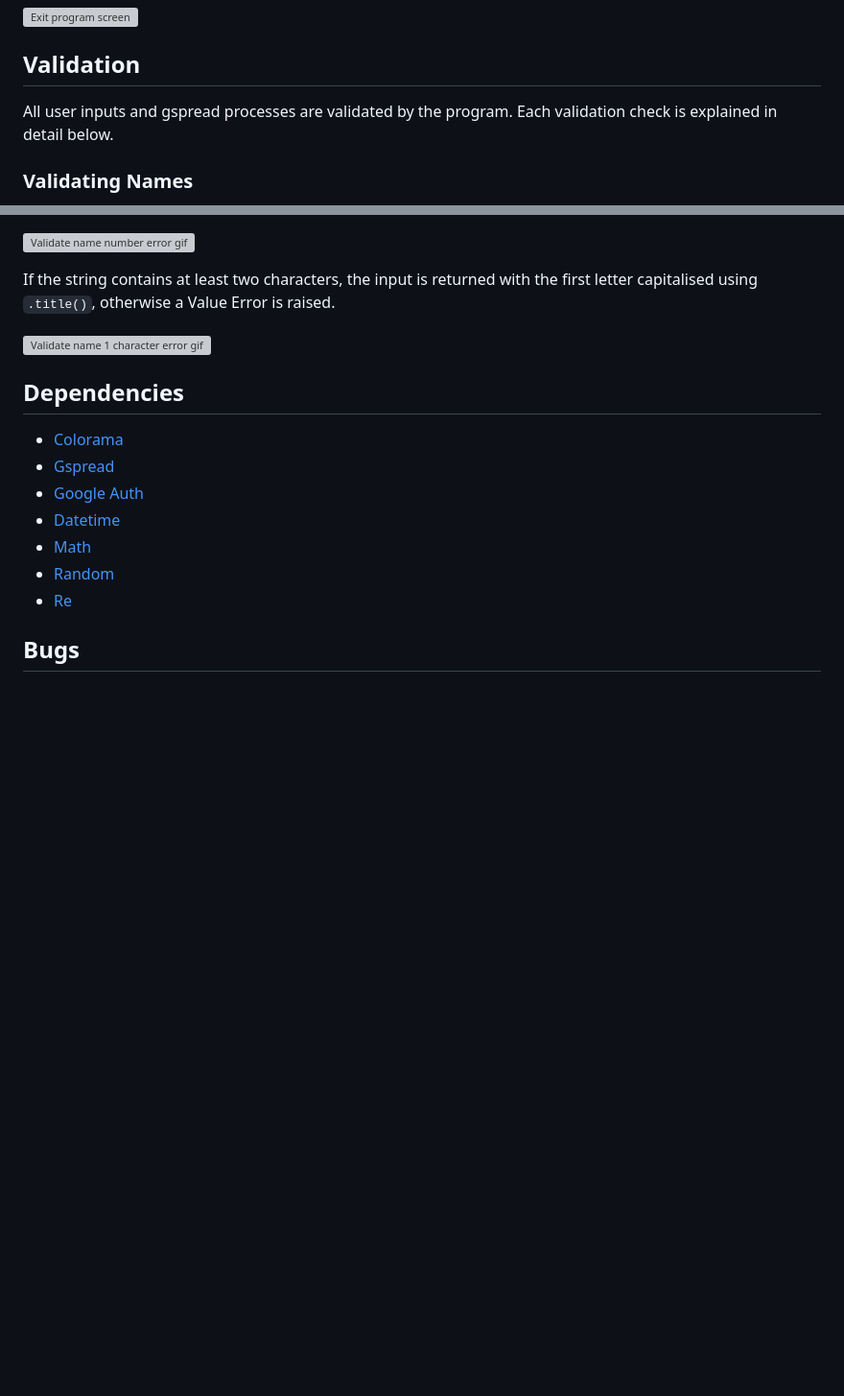
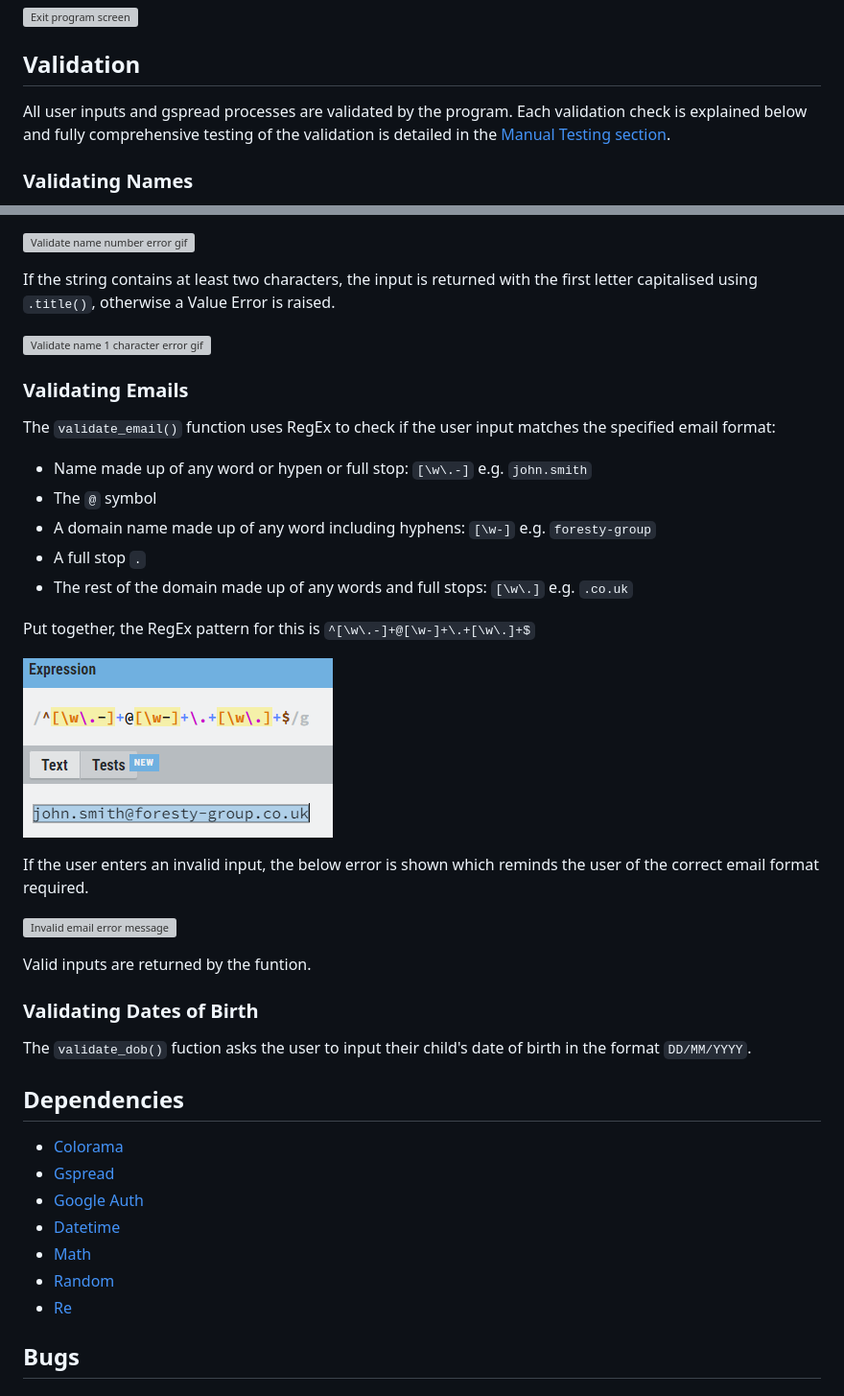
Before and after one commit to simonhw/middle-earth-champion, a Markdown page: README.md, 2 parts joined by grey strips. Shown: that part at 96% size. GitHub-like rendering; pictures changed too: assets/images/readme/email-test.png (added); blank space fills up the shorter version; grey boxes are pictures that could not be loaded.

Commit message:
Doc: Add email validation section to README.

```diff
--- a/README.md
+++ b/README.md
@@ -126,7 +126,7 @@ To exit the program, the user can `4`. Before full shutdown, a message prints to
 ![Exit program screen]()
 
 ## Validation
-All user inputs and gspread processes are validated by the program. Each validation check is explained in detail below.
+All user inputs and gspread processes are validated by the program. Each validation check is explained below and fully comprehensive testing of the validation is detailed in the [Manual Testing section](#manual-testing).
 
 ### Validating Names
 The user inputs for the parent's first name, parent's last name, child's first name, and child's last name are subjected to a name validation check.
@@ -138,6 +138,29 @@ The `validate_name()` function takes in two strings as parameters: the message t
 If the string contains at least two characters, the input is returned with the first letter capitalised using `.title()`, otherwise a Value Error is raised.
 
 ![Validate name 1 character error gif]()
+
+### Validating Emails
+The `validate_email()` function uses RegEx to check if the user input matches the specified email format:
+
+- Name made up of any word or hypen or full stop: `[\w\.-]` e.g. `john.smith`
+- The `@` symbol
+- A domain name made up of any word including hyphens: `[\w-]` e.g. `foresty-group`
+- A full stop `.`
+- The rest of the domain made up of any words and full stops: `[\w\.]` e.g. `.co.uk`
+
+Put together, the RegEx pattern for this is
+`^[\w\.-]+@[\w-]+\.+[\w\.]+$`
+
+![Email pattern test on RegEx](assets/images/readme/email-test.png)
+
+If the user enters an invalid input, the below error is shown which reminds the user of the correct email format required.
+
+![Invalid email error message]()
+
+Valid inputs are returned by the funtion.
+
+### Validating Dates of Birth
+The `validate_dob()` fuction asks the user to input their child's date of birth in the format `DD/MM/YYYY`.
 
 ## Dependencies
 - [Colorama](https://pypi.org/project/colorama/)
```
